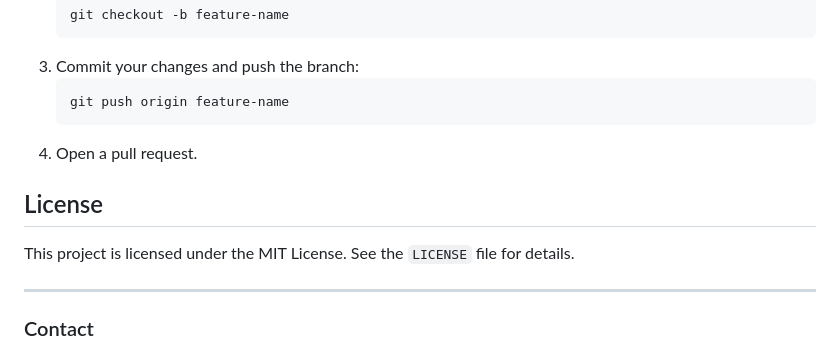
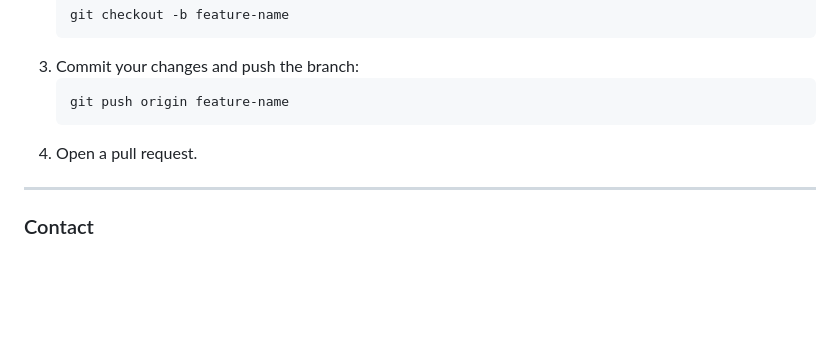
Before and after one commit to ATOROYO/food_delivery_app, a Markdown page: README.md, the part around the change. Drawn GitHub-style; blank space fills up the shorter version.

````diff
--- a/README.md
+++ b/README.md
@@ -151,10 +151,6 @@ Contributions are welcome! Please follow these steps:
    ```
 4. Open a pull request.
 
-## License
-
-This project is licensed under the MIT License. See the `LICENSE` file for details.
-
 ---
 
 ### Contact
````
